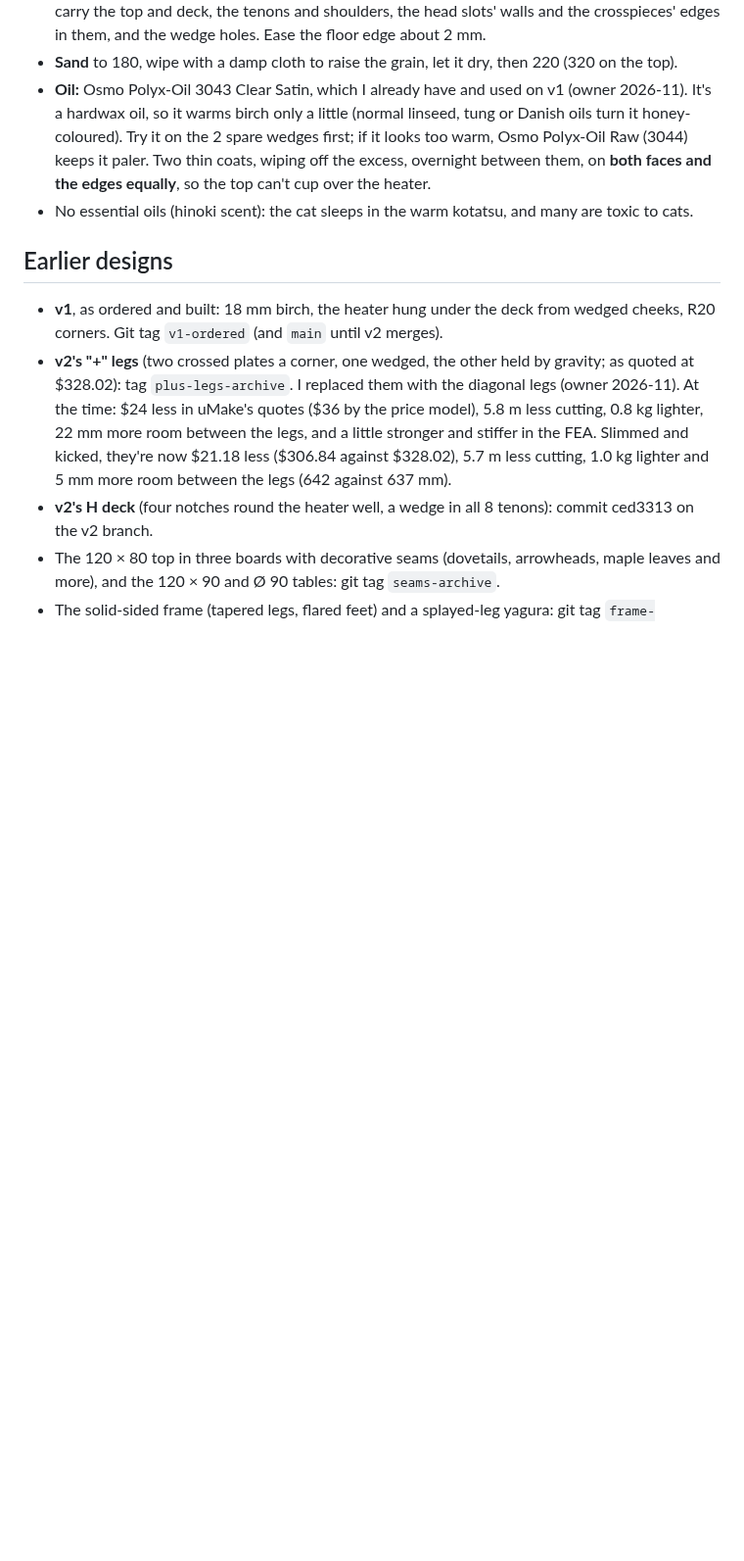
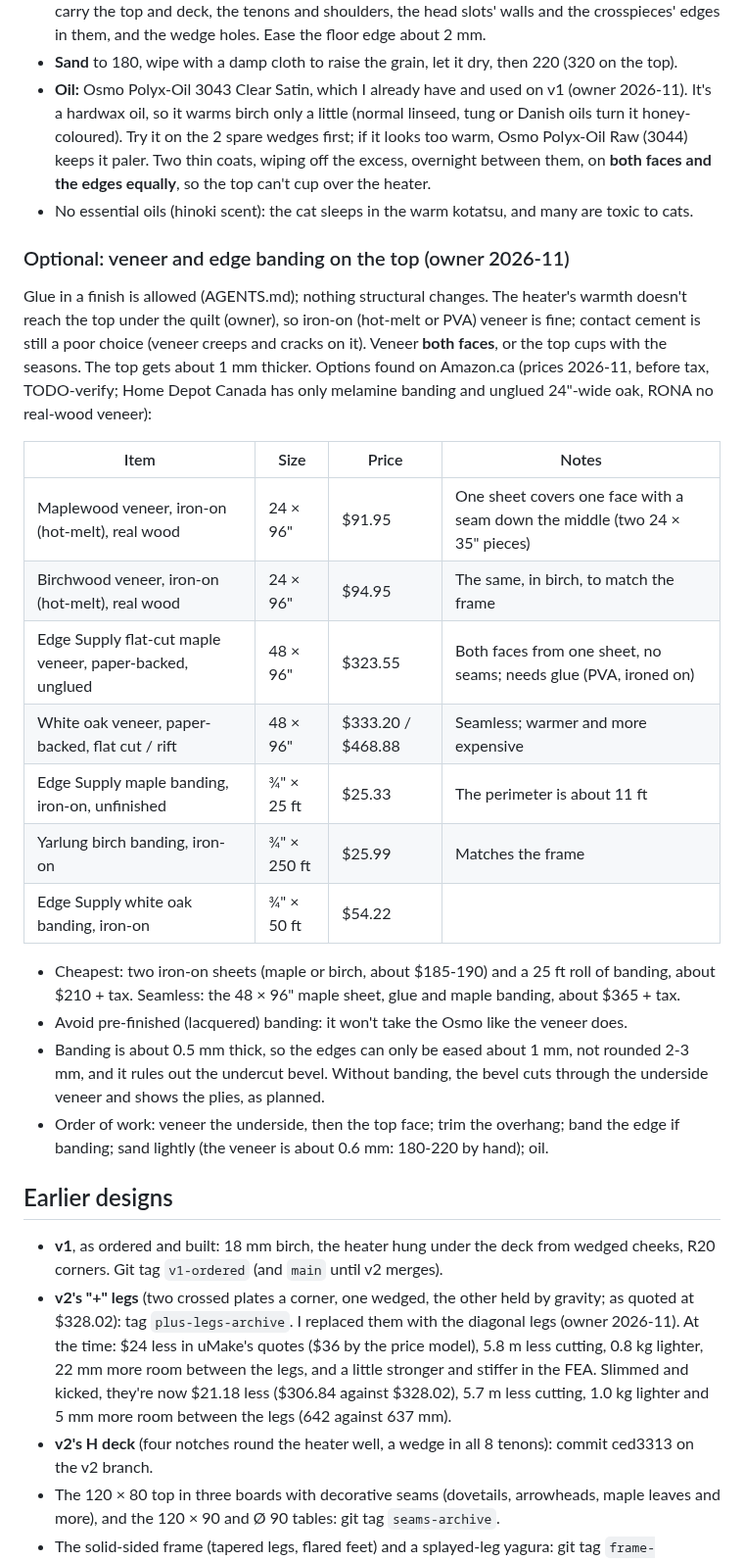
Before and after one commit to cv/kotatsu, a Markdown page: PLAN.md, the part around the change. Shown at 98% size. Rendered like a GitHub page; blank space fills up the shorter version.

Commit message:
AGENTS: no glue in the joints (glue in a finish is the owner's call); PLAN: optional veneer and edge banding for the top, with Amazon.ca options and prices

```diff
--- a/PLAN.md
+++ b/PLAN.md
@@ -265,6 +265,31 @@ The pale birch look of v1 is the goal (owner, 2026-11). All by hand, at no cost
   overnight between them, on **both faces and the edges equally**, so the top can't cup over the heater.
 - No essential oils (hinoki scent): the cat sleeps in the warm kotatsu, and many are toxic to cats.
 
+### Optional: veneer and edge banding on the top (owner 2026-11)
+Glue in a finish is allowed (AGENTS.md); nothing structural changes. The heater's warmth doesn't reach the top
+under the quilt (owner), so iron-on (hot-melt or PVA) veneer is fine; contact cement is still a poor choice (veneer
+creeps and cracks on it). Veneer **both faces**, or the top cups with the seasons. The top gets about 1 mm
+thicker. Options found on Amazon.ca (prices 2026-11, before tax, TODO-verify; Home Depot Canada has only melamine
+banding and unglued 24"-wide oak, RONA no real-wood veneer):
+
+| Item | Size | Price | Notes |
+|---|---|---|---|
+| Maplewood veneer, iron-on (hot-melt), real wood | 24 × 96" | $91.95 | One sheet covers one face with a seam down the middle (two 24 × 35" pieces) |
+| Birchwood veneer, iron-on (hot-melt), real wood | 24 × 96" | $94.95 | The same, in birch, to match the frame |
+| Edge Supply flat-cut maple veneer, paper-backed, unglued | 48 × 96" | $323.55 | Both faces from one sheet, no seams; needs glue (PVA, ironed on) |
+| White oak veneer, paper-backed, flat cut / rift | 48 × 96" | $333.20 / $468.88 | Seamless; warmer and more expensive |
+| Edge Supply maple banding, iron-on, unfinished | ¾" × 25 ft | $25.33 | The perimeter is about 11 ft |
+| Yarlung birch banding, iron-on | ¾" × 250 ft | $25.99 | Matches the frame |
+| Edge Supply white oak banding, iron-on | ¾" × 50 ft | $54.22 | |
+
+- Cheapest: two iron-on sheets (maple or birch, about $185-190) and a 25 ft roll of banding, about $210 + tax.
+  Seamless: the 48 × 96" maple sheet, glue and maple banding, about $365 + tax.
+- Avoid pre-finished (lacquered) banding: it won't take the Osmo like the veneer does.
+- Banding is about 0.5 mm thick, so the edges can only be eased about 1 mm, not rounded 2-3 mm, and it rules out
+  the undercut bevel. Without banding, the bevel cuts through the underside veneer and shows the plies, as planned.
+- Order of work: veneer the underside, then the top face; trim the overhang; band the edge if banding; sand
+  lightly (the veneer is about 0.6 mm: 180-220 by hand); oil.
+
 ## Earlier designs
 - **v1**, as ordered and built: 18 mm birch, the heater hung under the deck from wedged cheeks, R20
   corners. Git tag `v1-ordered` (and `main` until v2 merges).
```
Also changed, not shown: AGENTS.md (+4 -2 lines).
